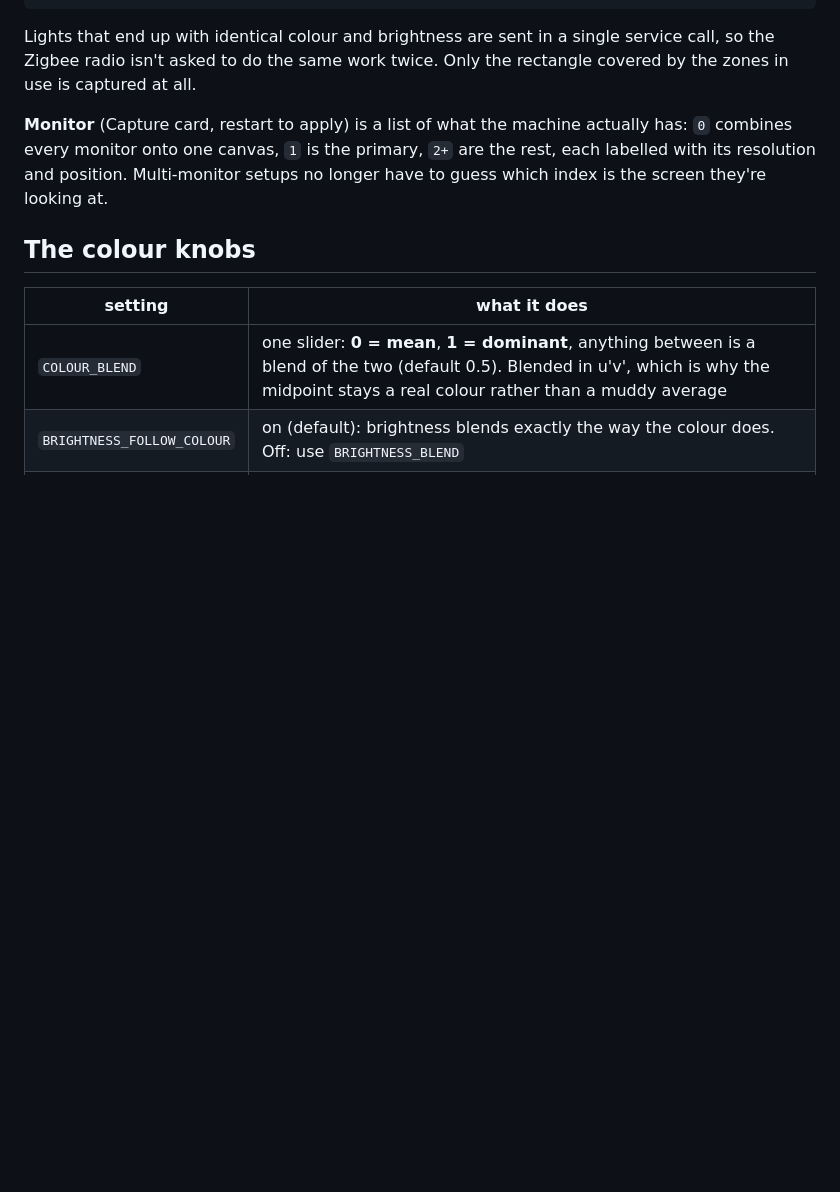
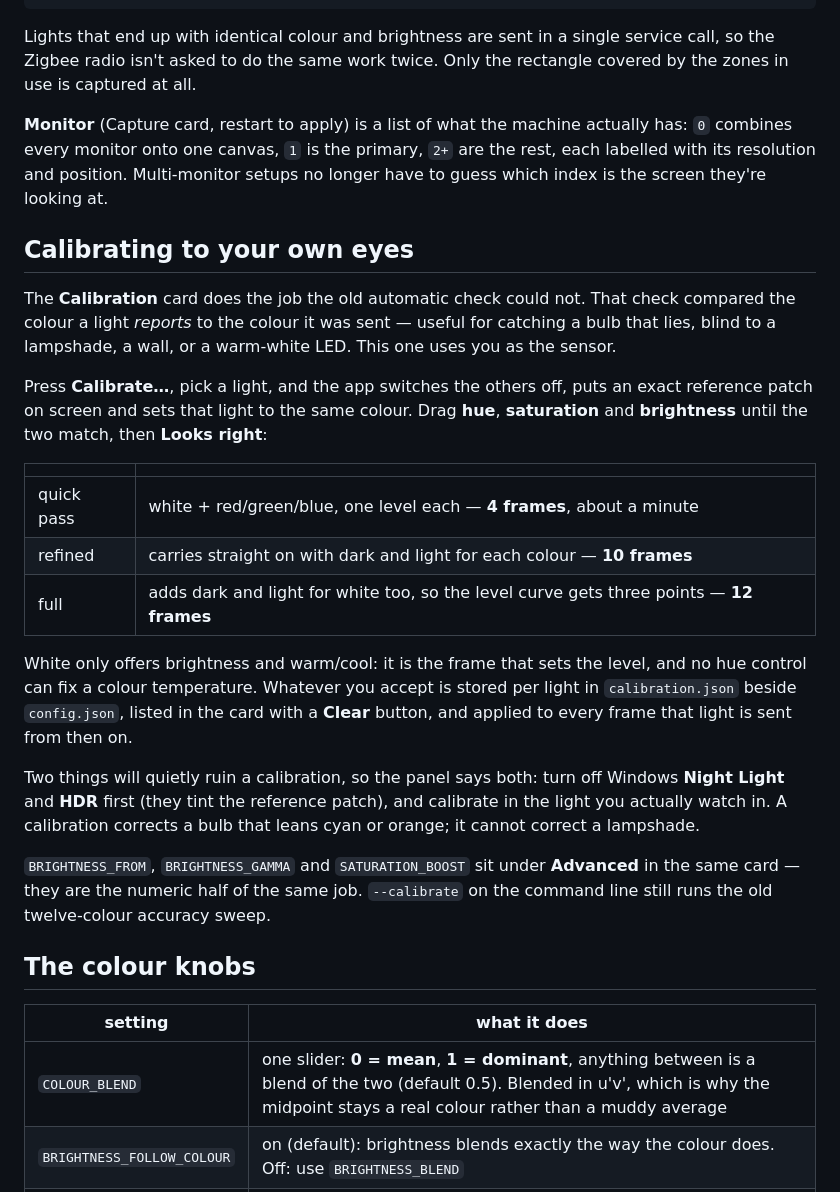
Before and after one commit to Mozburg/HASS_Ambilights, a Markdown page: README.md, the part around one of its changes. GitHub-like rendering; blank space fills up the shorter version.

```diff
--- a/README.md
+++ b/README.md
@@ -151,6 +151,37 @@ has: `0` combines every monitor onto one canvas, `1` is the primary, `2+` are th
 each labelled with its resolution and position. Multi-monitor setups no longer have to
 guess which index is the screen they're looking at.
 
+## Calibrating to your own eyes
+
+The **Calibration** card does the job the old automatic check could not. That check
+compared the colour a light *reports* to the colour it was sent — useful for catching a
+bulb that lies, blind to a lampshade, a wall, or a warm-white LED. This one uses you as
+the sensor.
+
+Press **Calibrate…**, pick a light, and the app switches the others off, puts an exact
+reference patch on screen and sets that light to the same colour. Drag **hue**,
+**saturation** and **brightness** until the two match, then **Looks right**:
+
+| | |
+|---|---|
+| quick pass | white + red/green/blue, one level each — **4 frames**, about a minute |
+| refined | carries straight on with dark and light for each colour — **10 frames** |
+| full | adds dark and light for white too, so the level curve gets three points — **12 frames** |
+
+White only offers brightness and warm/cool: it is the frame that sets the level, and no
+hue control can fix a colour temperature. Whatever you accept is stored per light in
+`calibration.json` beside `config.json`, listed in the card with a **Clear** button, and
+applied to every frame that light is sent from then on.
+
+Two things will quietly ruin a calibration, so the panel says both: turn off Windows
+**Night Light** and **HDR** first (they tint the reference patch), and calibrate in the
+light you actually watch in. A calibration corrects a bulb that leans cyan or orange; it
+cannot correct a lampshade.
+
+`BRIGHTNESS_FROM`, `BRIGHTNESS_GAMMA` and `SATURATION_BOOST` sit under **Advanced** in the
+same card — they are the numeric half of the same job. `--calibrate` on the command line
+still runs the old twelve-colour accuracy sweep.
+
 ## The colour knobs
 
 | setting | what it does |
```
Also changed, not shown: other parts of README.md (+6 -3 lines), CHANGELOG.md (+35 -0 lines), docs/ui.png, 4 other files.
